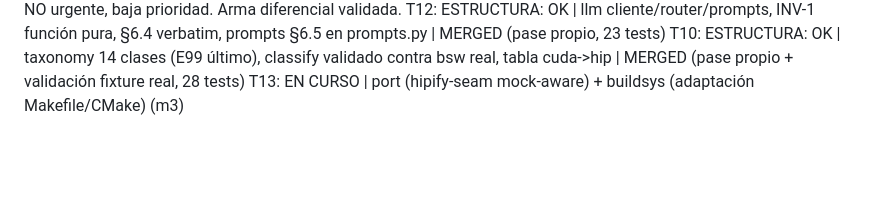
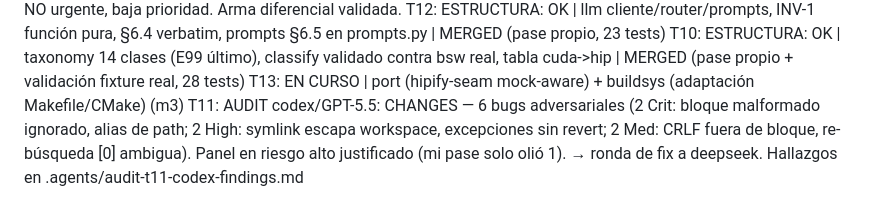
Before and after one commit to manuelpenazuniga/HIPnosis, a Markdown page: ESTADO.md, the part around the change. GitHub-like rendering; blank space fills up the shorter version.

Commit message:
docs(estado): T11 codex CHANGES 6 bugs adversariales → ronda de fix

```diff
--- a/ESTADO.md
+++ b/ESTADO.md
@@ -50,3 +50,4 @@ T6b: VALIDADO (análisis, sin cambio de código) | wave64 baseline corrido contr
 T12: ESTRUCTURA: OK | llm cliente/router/prompts, INV-1 función pura, §6.4 verbatim, prompts §6.5 en prompts.py | MERGED (pase propio, 23 tests)
 T10: ESTRUCTURA: OK | taxonomy 14 clases (E99 último), classify validado contra bsw real, tabla cuda->hip | MERGED (pase propio + validación fixture real, 28 tests)
 T13: EN CURSO | port (hipify-seam mock-aware) + buildsys (adaptación Makefile/CMake) (m3)
+T11: AUDIT codex/GPT-5.5: CHANGES — 6 bugs adversariales (2 Crit: bloque malformado ignorado, alias de path; 2 High: symlink escapa workspace, excepciones sin revert; 2 Med: CRLF fuera de bloque, re-búsqueda [0] ambigua). Panel en riesgo alto justificado (mi pase solo olió 1). → ronda de fix a deepseek. Hallazgos en .agents/audit-t11-codex-findings.md
```
